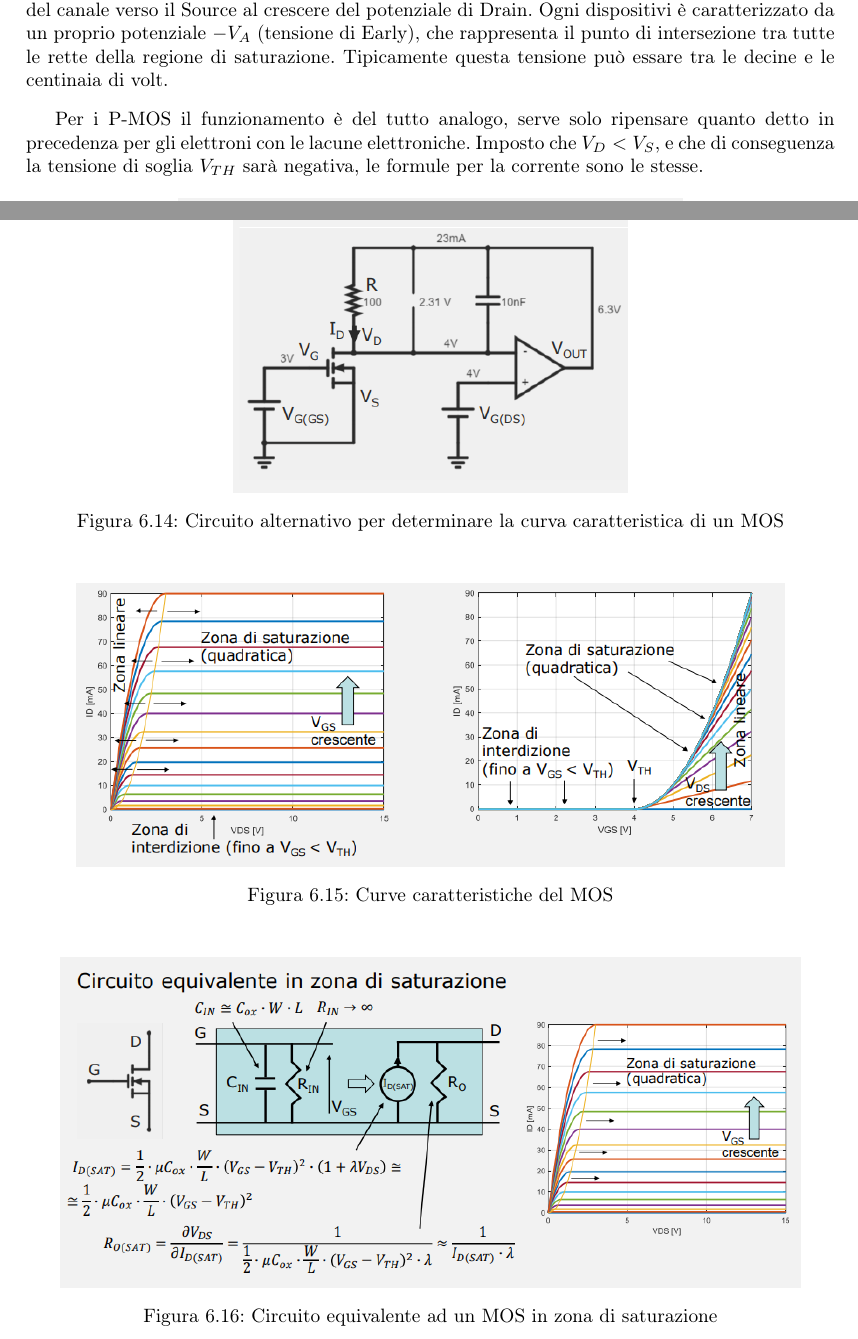
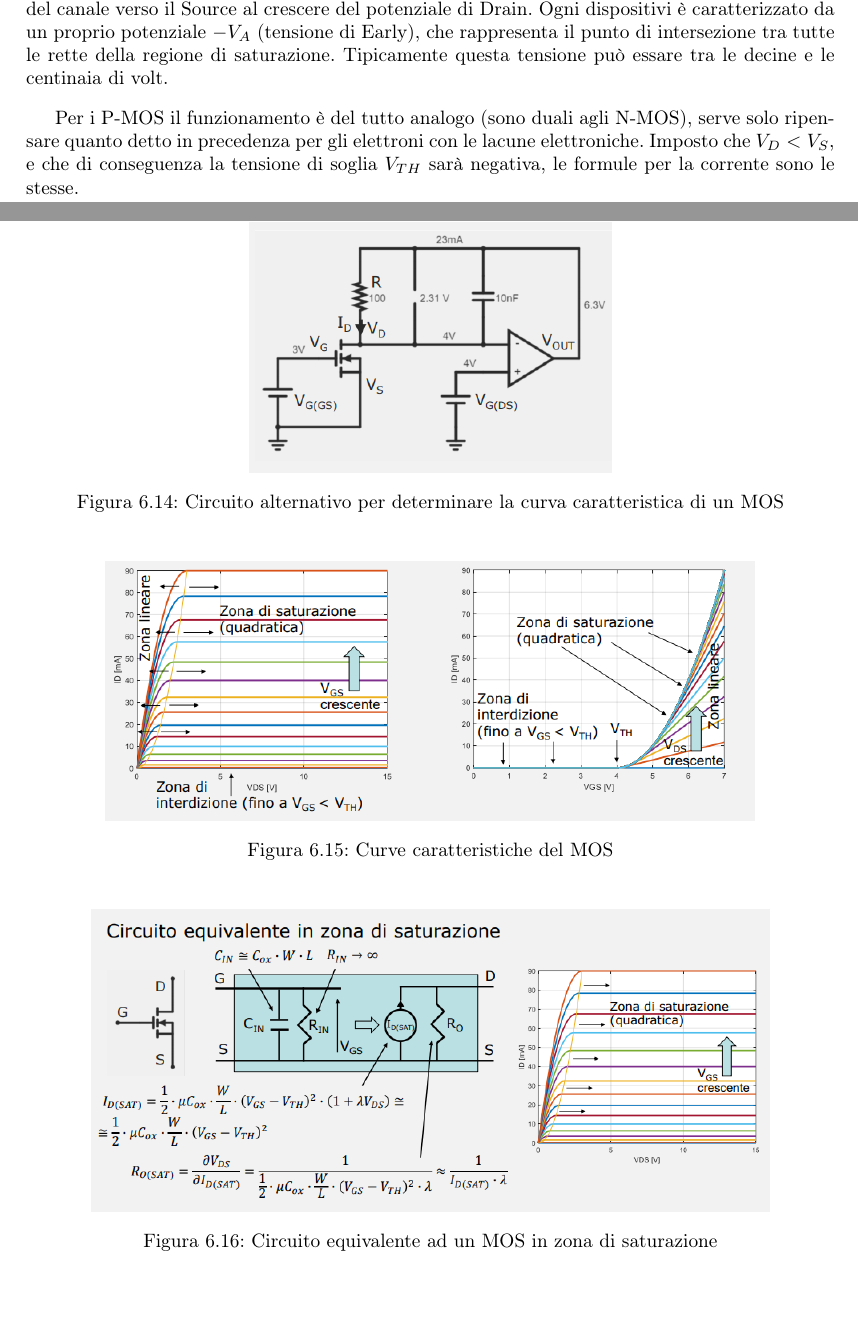
Before and after one commit to Rossi-AM/LOEFM, a LaTeX paper (Elettronica_Sbobina/sbobina.tex): two parts of pages 79 and 81 of 104, joined at a grey line, cut so that both start at the same text, the shorter picture padded with empty space. Compiled offline with pdfLaTeX.

Commit message:
r2708pg80

```diff
--- a/Elettronica_Sbobina/sbobina.tex
+++ b/Elettronica_Sbobina/sbobina.tex
@@ -2695,4 +2695,5 @@ In zona di saturazione si riscontra tuttavia sperimentalmente che la corrente $I
 
 \vspace{3mm}
 
-Per i P-MOS il funzionamento è del tutto analogo, serve solo ripensare quanto detto in precedenza per gli elettroni con le lacune elettroniche. Imposto che $V_D < V_S$, e che di conseguenza la tensione di soglia $V_{TH}$ sarà negativa, le formule per la corrente sono le stesse.
+Per i P-MOS il funzionamento è del tutto analogo (sono duali agli N-MOS), serve solo ripensare quanto detto in precedenza per gli elettroni con le lacune elettroniche. Imposto che $V_D < V_S$, e che di conseguenza la tensione di soglia $V_{TH}$ sarà negativa, le formule per la corrente sono le stesse.
+\clearpage
@@ -2728,11 +2728,11 @@ Per determinare la curva caratteristica di un MOS, si può usare il circuito in
 \[V_{DS} \approx V_{G(DS)}\]
 
 \[I_D = \frac{V_{OUT} - V_D}{R}\]
-
-\begin{figure}[h]
-  \centering
-  %\captionsetup{justification=centering,margin=2cm}
-  \includegraphics[scale=0.6]{IM_determinazione_MOS_bis}
+\clearpage
+\begin{figure}[h]
+  \centering
+  %\captionsetup{justification=centering,margin=2cm}
+  \includegraphics[scale=0.55]{IM_determinazione_MOS_bis}
   \caption{Circuito alternativo per determinare la curva caratteristica di un MOS}
   \label{Schema_determinazione_MOS_bis}
 \end{figure}
@@ -2740,15 +2740,15 @@ Per determinare la curva caratteristica di un MOS, si può usare il circuito in
 \begin{figure}[h]
   \centering
   %\captionsetup{justification=centering,margin=2cm}
-  \includegraphics[scale=0.6]{IM_MOS_grafici_bis}
+  \includegraphics[scale=0.55]{IM_MOS_grafici_bis}
   \caption{Curve caratteristiche del MOS}
   \label{Schema_MOS_grafici_bis}
 \end{figure}
 
-\begin{figure}[h]
-  \centering
-  %\captionsetup{justification=centering,margin=2cm}
-  \includegraphics[scale=0.6]{IM_MOS_equivalente_saturazione}
+\begin{figure}[h!]
+  \centering
+  %\captionsetup{justification=centering,margin=2cm}
+  \includegraphics[scale=0.55]{IM_MOS_equivalente_saturazione}
   \caption{Circuito equivalente ad un MOS in zona di saturazione}
   \label{Schema_MOS_equivalente_saturazione}
 \end{figure}
```
Also changed, not shown: Elettronica_Sbobina/sbobina.tex (25 more changed lines).
